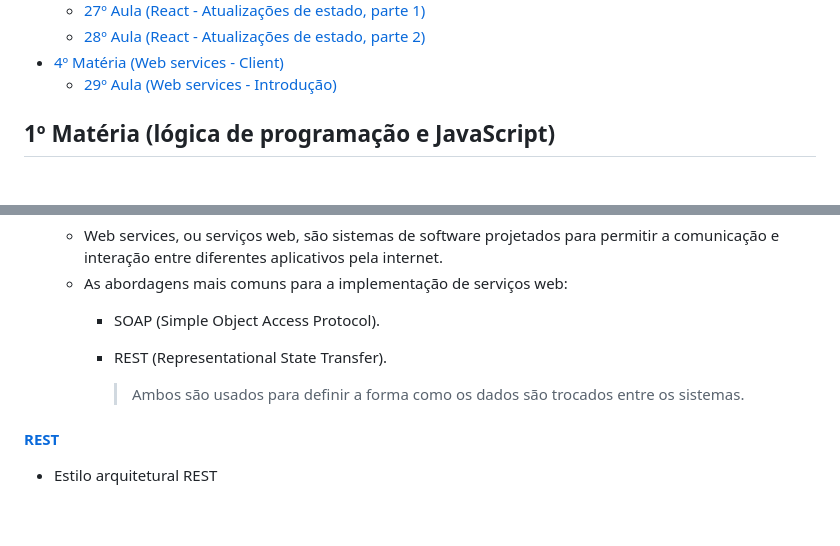
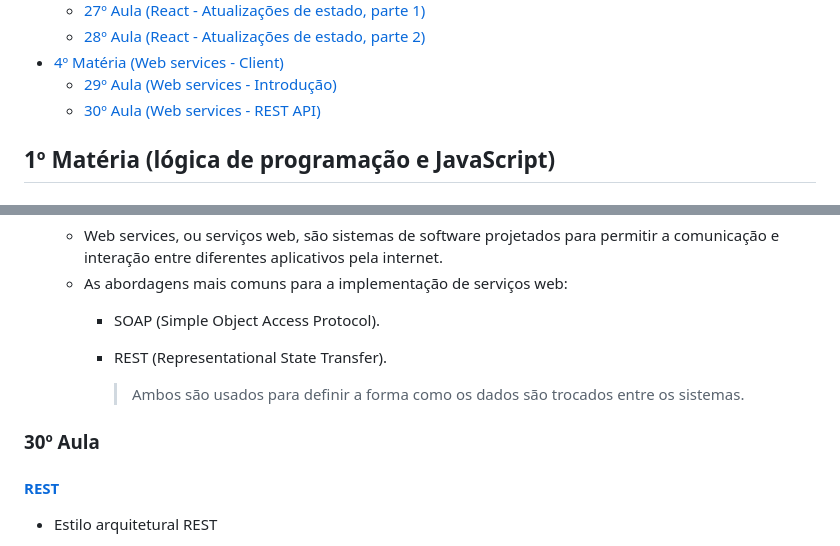
Before and after one commit to GabPSant/Softex, a Markdown page: README.md, 2 parts joined by grey strips. Rendered like a GitHub page; blank space fills up the shorter version.

Commit message:
docs: update README

```diff
--- a/README.md
+++ b/README.md
@@ -39,6 +39,7 @@
   - [28º Aula (React - Atualizações de estado, parte 2)](#28º-aula)
 - [4º Matéria (Web services - Client)](#4º-matéria-web-services---client)
   - [29º Aula (Web services - Introdução)](#29º-aula)
+  - [30º Aula (Web services - REST API)](#30º-aula)
 
 ## 1º Matéria (lógica de programação e JavaScript)
 
@@ -765,6 +766,8 @@
 
         > Ambos são usados para definir a forma como os dados são trocados entre os sistemas.
 
+### 30º Aula
+
 #### [REST](https://www.alura.com.br/artigos/rest-conceito-e-fundamentos)
 
   - Estilo arquitetural REST
```
Also changed, not shown: other parts of README.md (+1 -1 lines).
